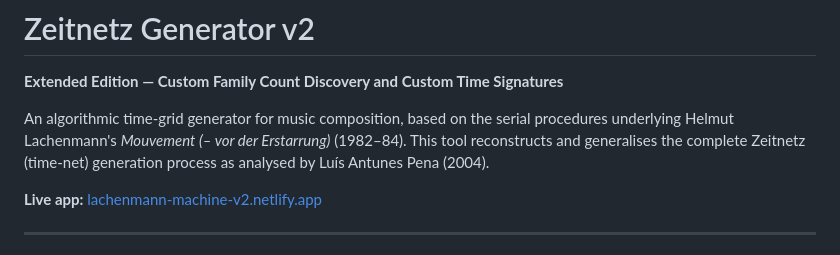
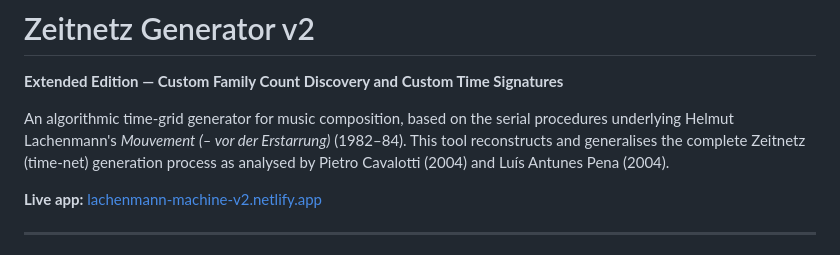
Before and after one commit to MetamusicX/zeitnetz-generator-v2, a Markdown page: README.md, the part around the change. GitHub-like rendering.

```diff
--- a/README.md
+++ b/README.md
@@ -2,7 +2,7 @@
 
 **Extended Edition — Custom Family Count Discovery and Custom Time Signatures**
 
-An algorithmic time-grid generator for music composition, based on the serial procedures underlying Helmut Lachenmann's *Mouvement (– vor der Erstarrung)* (1982–84). This tool reconstructs and generalises the complete Zeitnetz (time-net) generation process as analysed by Luís Antunes Pena (2004).
+An algorithmic time-grid generator for music composition, based on the serial procedures underlying Helmut Lachenmann's *Mouvement (– vor der Erstarrung)* (1982–84). This tool reconstructs and generalises the complete Zeitnetz (time-net) generation process as analysed by Pietro Cavalotti (2004) and Luís Antunes Pena (2004).
 
 **Live app:** [lachenmann-machine-v2.netlify.app](https://lachenmann-machine-v2.netlify.app)
 
```
